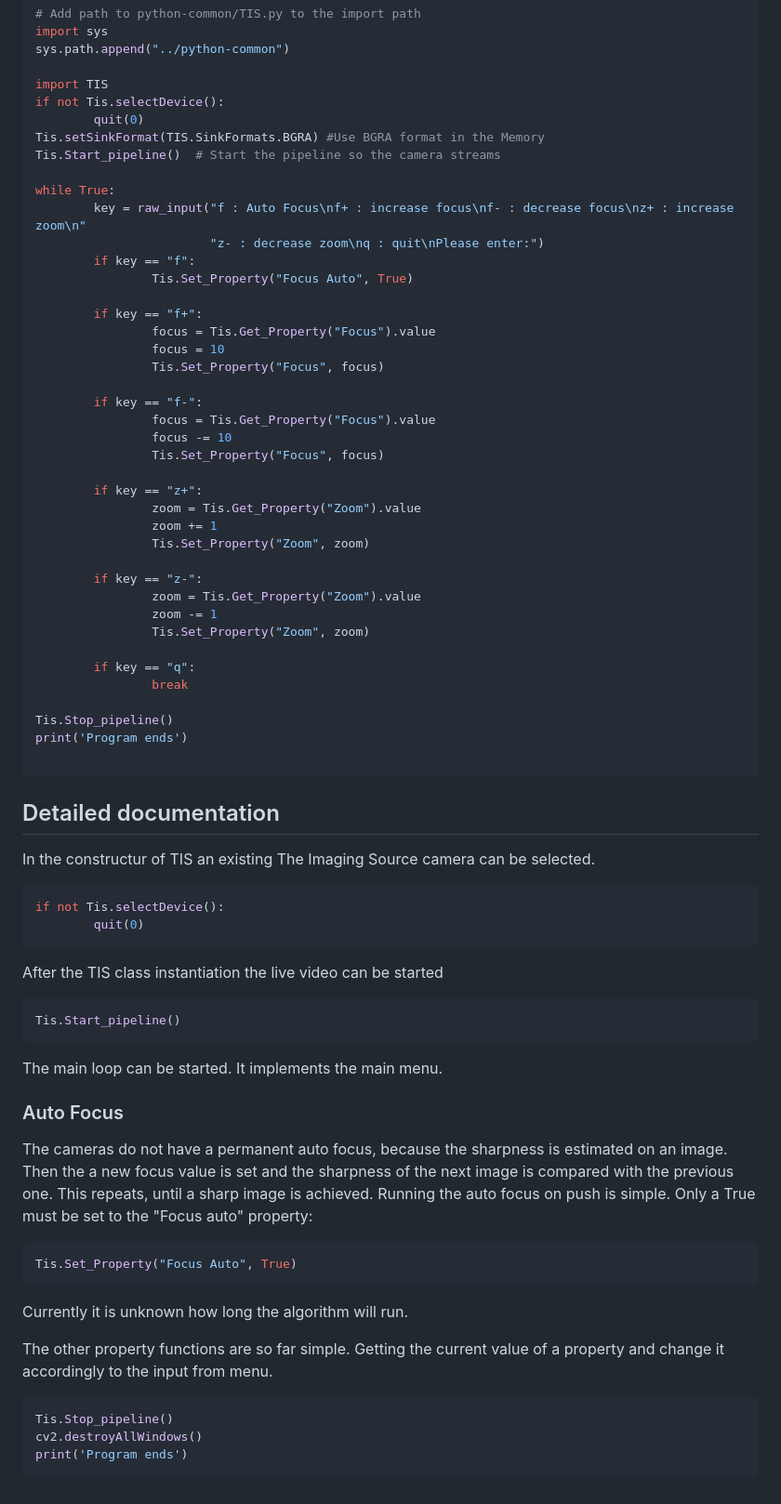
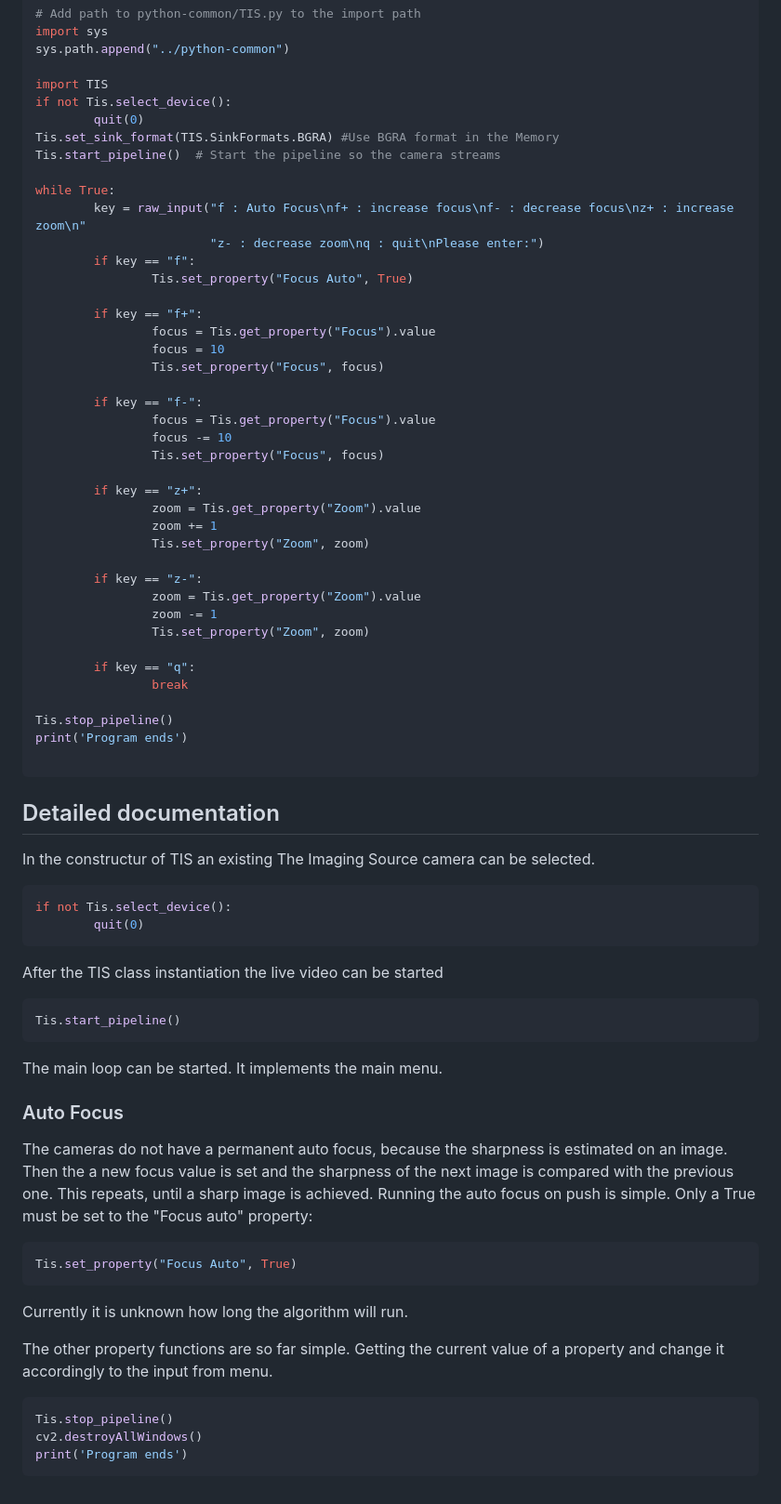
Before and after one commit to TheImagingSource/Linux-tiscamera-Programming-Samples, a Markdown page: python/Auto Focus On Push/README.md, the part around the change. Shown at 93% size. GitHub-like rendering.

Commit message:
Update README.md: remove camel-case

````diff
--- a/python/Auto Focus On Push/README.md
+++ b/python/Auto Focus On Push/README.md
@@ -40,41 +40,41 @@ import sys
 sys.path.append("../python-common")
 
 import TIS
-if not Tis.selectDevice():
+if not Tis.select_device():
         quit(0)
-Tis.setSinkFormat(TIS.SinkFormats.BGRA) #Use BGRA format in the Memory
-Tis.Start_pipeline()  # Start the pipeline so the camera streams
+Tis.set_sink_format(TIS.SinkFormats.BGRA) #Use BGRA format in the Memory
+Tis.start_pipeline()  # Start the pipeline so the camera streams
 
 while True:
         key = raw_input("f : Auto Focus\nf+ : increase focus\nf- : decrease focus\nz+ : increase zoom\n"
                         "z- : decrease zoom\nq : quit\nPlease enter:")
         if key == "f":
-                Tis.Set_Property("Focus Auto", True)
+                Tis.set_property("Focus Auto", True)
 
         if key == "f+":
-                focus = Tis.Get_Property("Focus").value
+                focus = Tis.get_property("Focus").value
                 focus = 10
-                Tis.Set_Property("Focus", focus)
+                Tis.set_property("Focus", focus)
 
         if key == "f-":
-                focus = Tis.Get_Property("Focus").value
+                focus = Tis.get_property("Focus").value
                 focus -= 10
-                Tis.Set_Property("Focus", focus)
+                Tis.set_property("Focus", focus)
 
         if key == "z+":
-                zoom = Tis.Get_Property("Zoom").value
+                zoom = Tis.get_property("Zoom").value
                 zoom += 1
-                Tis.Set_Property("Zoom", zoom)
+                Tis.set_property("Zoom", zoom)
 
         if key == "z-":
-                zoom = Tis.Get_Property("Zoom").value
+                zoom = Tis.get_property("Zoom").value
                 zoom -= 1
-                Tis.Set_Property("Zoom", zoom)
+                Tis.set_property("Zoom", zoom)
 
         if key == "q":
                 break
 
-Tis.Stop_pipeline()
+Tis.stop_pipeline()
 print('Program ends')
 
 ```
@@ -83,13 +83,13 @@ print('Program ends')
 In the constructur of TIS an existing The Imaging Source camera can be selected.
 
 ``` Python
-if not Tis.selectDevice():
+if not Tis.select_device():
         quit(0)
 ```
 
 After the TIS class instantiation the live video can be started
 ``` Python
-Tis.Start_pipeline()
+Tis.start_pipeline()
 ```
 The main loop can be started. It implements the main menu.
 
@@ -97,7 +97,7 @@ The main loop can be started. It implements the main menu.
 The cameras do not have a permanent auto focus, because the sharpness is estimated on an image. Then the a new focus value is set and the sharpness of the next image is compared with the previous one. This repeats, until a sharp image is achieved.
 Running the auto focus on push is simple. Only a True must be set to the "Focus auto" property:
 ``` Python
-Tis.Set_Property("Focus Auto", True)
+Tis.set_property("Focus Auto", True)
 ```
 Currently it is unknown how long the algorithm will run.
 
@@ -105,7 +105,7 @@ The other property functions are so far simple. Getting the current value of a p
 
 
 ``` Python
-Tis.Stop_pipeline()
+Tis.stop_pipeline()
 cv2.destroyAllWindows()
 print('Program ends')
 ```
````
